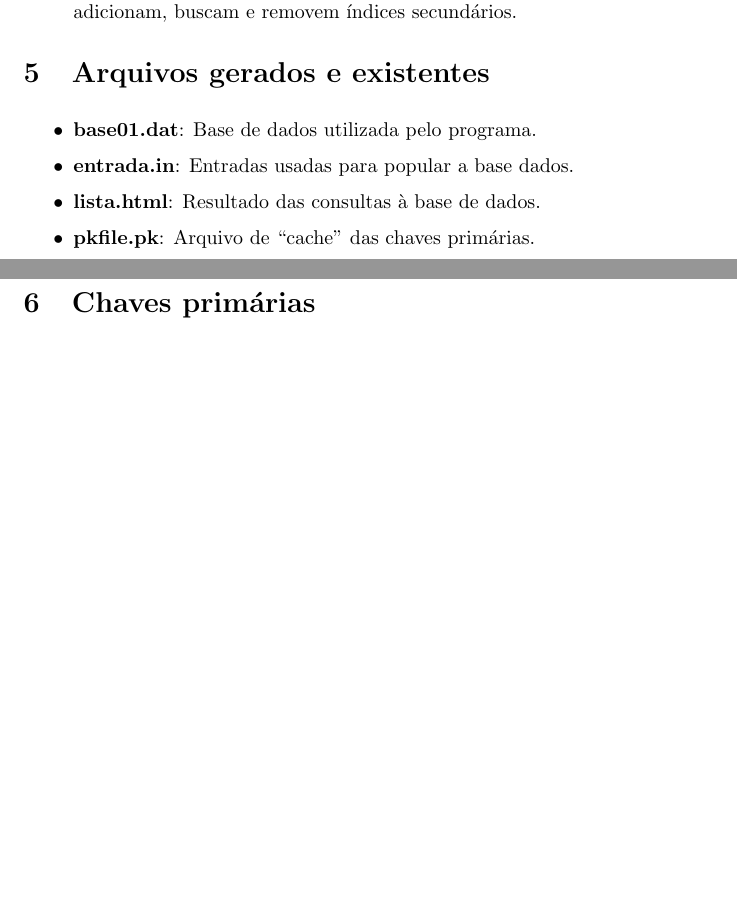
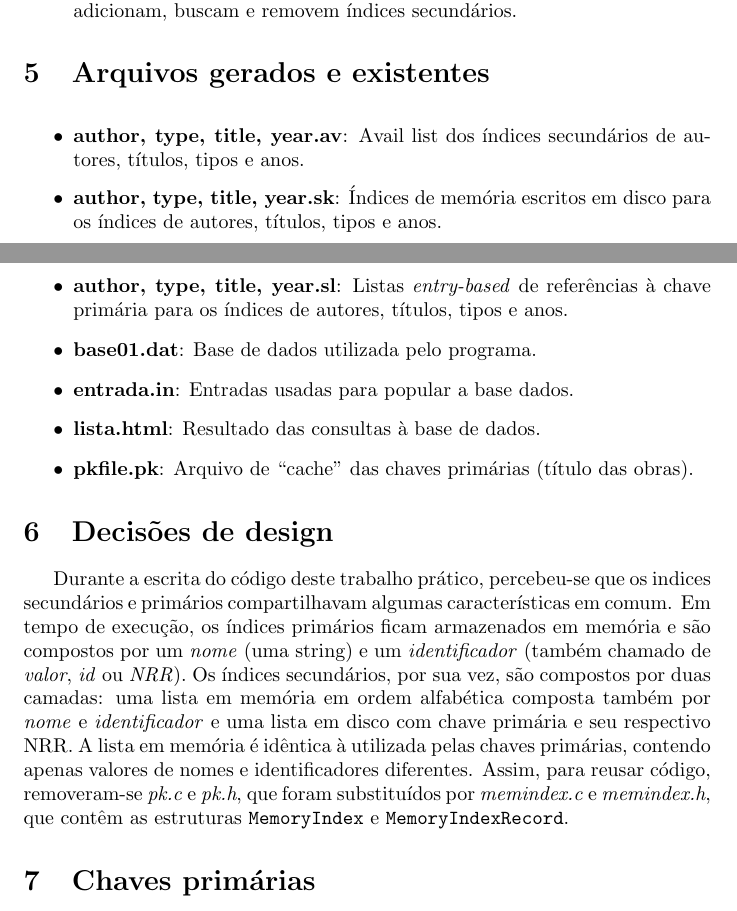
Before and after one commit to birocchi/mc326-1s1008, a LaTeX document (branches/secondary_index/report.tex): two parts of pages 4 and 5 of 6 before the commit and two parts of pages 4 and 5 of 7 after it, joined at a grey line, cut so that both start at the same text, the shorter picture padded with empty space. Compiled offline with pdfLaTeX.

Commit message:
Mais relatorio

```diff
--- a/branches/secondary_index/report.tex
+++ b/branches/secondary_index/report.tex
@@ -111,11 +111,18 @@ Desde a versão anterior foi definida uma divisão dos códigos fonte para melho
 \section{Arquivos gerados e existentes}\
 
 \begin{itemize}
+ \item \textbf{author, type, title, year.av}: Avail list dos índices secundários de autores, títulos, tipos e anos.
+ \item \textbf{author, type, title, year.sk}: Índices de memória escritos em disco para os índices de autores, títulos, tipos e anos.
+ \item \textbf{author, type, title, year.sl}: Listas \textit{entry-based} de referências à chave primária para os índices de autores, títulos, tipos e anos.
  \item \textbf{base01.dat}: Base de dados utilizada pelo programa.
  \item \textbf{entrada.in}: Entradas usadas para popular a base dados.
  \item \textbf{lista.html}: Resultado das consultas à base de dados.
- \item \textbf{pkfile.pk}: Arquivo de ``cache'' das chaves primárias.
+ \item \textbf{pkfile.pk}: Arquivo de ``cache'' das chaves primárias (título das obras).
 \end{itemize}
+
+\section{Decisões de design}\
+
+Durante a escrita do código deste trabalho prático, percebeu-se que os indices secundários e primários compartilhavam algumas características em comum. Em tempo de execução, os índices primários ficam armazenados em memória e são compostos por um \textit{nome} (uma string) e um \textit{identificador} (também chamado de \textit{valor}, \textit{id} ou \textit{NRR}). Os índices secundários, por sua vez, são compostos por duas camadas: uma lista em memória em ordem alfabética composta também por \textit{nome} e \textit{identificador} e uma lista em disco com chave primária e seu respectivo NRR. A lista em memória é idêntica à utilizada pelas chaves primárias, contendo apenas valores de nomes e identificadores diferentes. Assim, para reusar código, removeram-se \textit{pk.c} e \textit{pk.h}, que foram substituídos por \textit{memindex.c} e \textit{memindex.h}, que contêm as estruturas \texttt{MemoryIndex} e \texttt{MemoryIndexRecord}.
 
 \section{Chaves primárias}\
 
```
